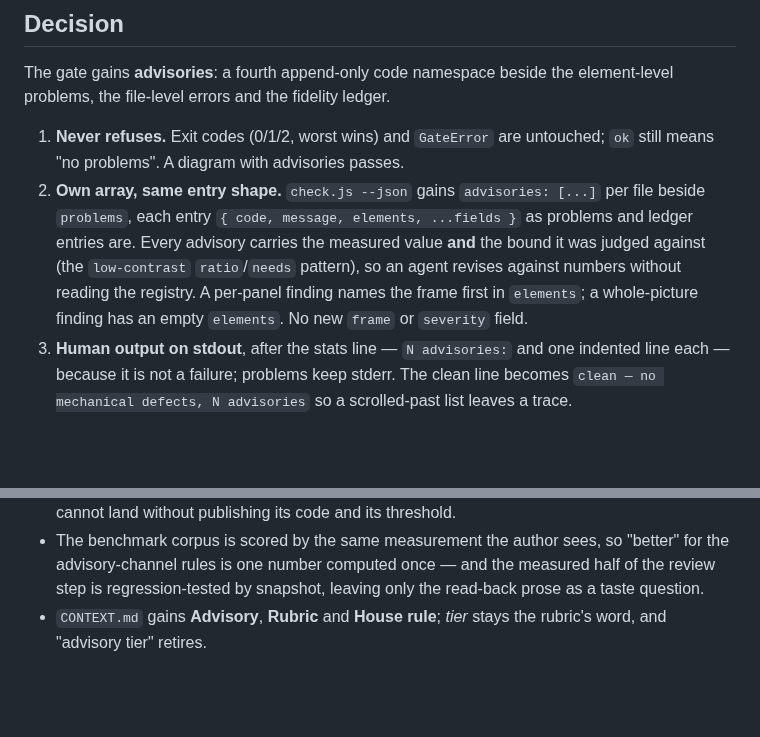
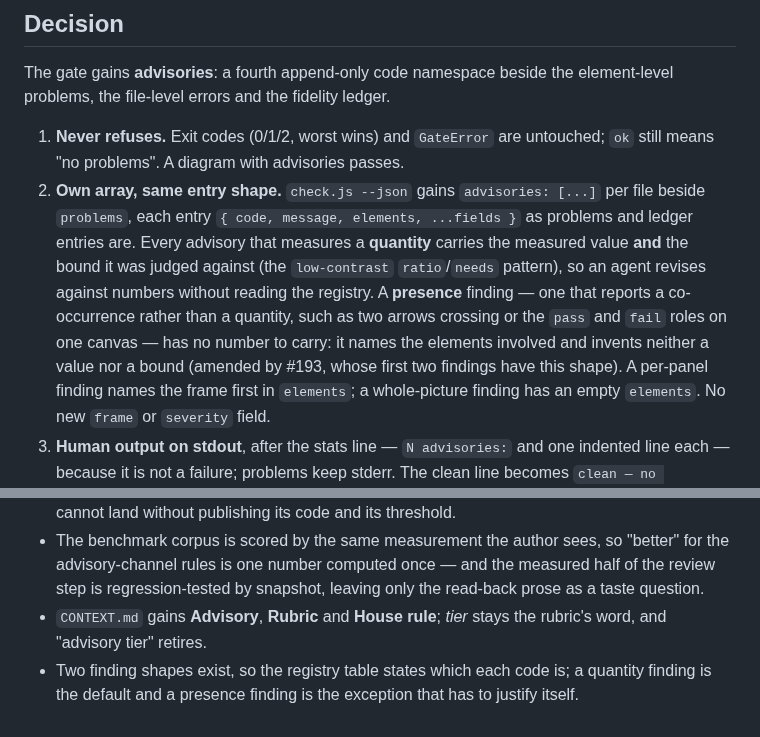
Before and after one commit to Gharib89/aiworx-excalidraw-plugin, a Markdown page: docs/adr/0002-advisories-beside-problem-codes.md, 2 parts joined by grey strips. GitHub-like rendering; blank space fills up the shorter version.

Commit message:
docs(context): container and plate, and presence findings in ADR-0002
Resolving #193 (first advisory findings) needed two distinctions the repo
had never named. Container (a shape enclosing another) and plate (a
stroke-less shape backing text) change what three of the first advisories
measure: counting an arrow crossing a VPC backdrop, or a transparent label
plate as a node, is what turns a real signal into noise.

Two of the first findings — arrows crossing, pass and fail on one canvas —
report a co-occurrence, not a quantity, so ADR-0002's "every advisory
carries value and bound" admits presence findings rather than have them
invent a number.

Co-Authored-By: Claude Opus 5 (1M context) <noreply@anthropic.com>

```diff
--- a/docs/adr/0002-advisories-beside-problem-codes.md
+++ b/docs/adr/0002-advisories-beside-problem-codes.md
@@ -29,9 +29,14 @@ element-level problems, the file-level errors and the fidelity ledger.
    `ok` still means "no problems". A diagram with advisories passes.
 2. **Own array, same entry shape.** `check.js --json` gains `advisories: [...]` per
    file beside `problems`, each entry `{ code, message, elements, ...fields }` as
-   problems and ledger entries are. Every advisory carries the measured value
-   **and** the bound it was judged against (the `low-contrast` `ratio`/`needs`
-   pattern), so an agent revises against numbers without reading the registry. A
+   problems and ledger entries are. Every advisory that measures a **quantity**
+   carries the measured value **and** the bound it was judged against (the
+   `low-contrast` `ratio`/`needs` pattern), so an agent revises against numbers
+   without reading the registry. A **presence** finding — one that reports a
+   co-occurrence rather than a quantity, such as two arrows crossing or the `pass`
+   and `fail` roles on one canvas — has no number to carry: it names the elements
+   involved and invents neither a value nor a bound (amended by #193, whose first
+   two findings have this shape). A
    per-panel finding names the frame first in `elements`; a whole-picture finding
    has an empty `elements`. No new `frame` or `severity` field.
 3. **Human output on stdout**, after the stats line — `N advisories:` and one
@@ -96,3 +101,6 @@ element-level problems, the file-level errors and the fidelity ledger.
   the read-back prose as a taste question.
 - `CONTEXT.md` gains **Advisory**, **Rubric** and **House rule**; *tier* stays the
   rubric's word, and "advisory tier" retires.
+- Two finding shapes exist, so the registry table states which each code is; a
+  quantity finding is the default and a presence finding is the exception that has
+  to justify itself.
```
Also changed, not shown: CONTEXT.md (+10 -1 lines).
